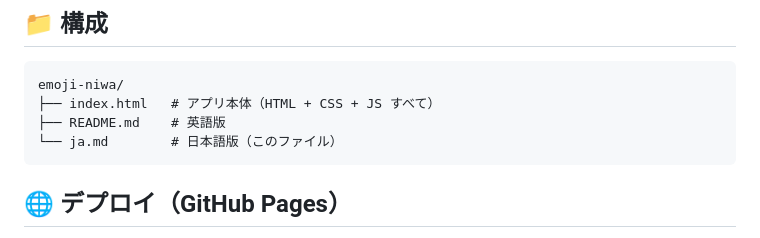
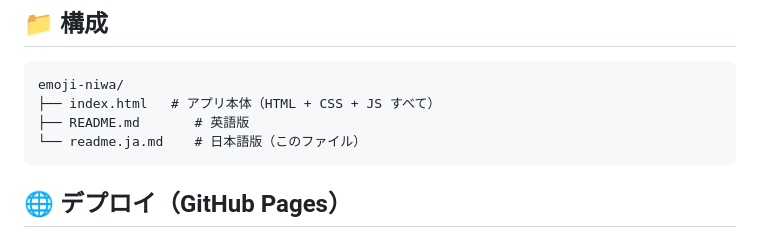
Before and after one commit to 0x5da3/emoji-niwa, a Markdown page: readme.ja.md, the part around the change. Drawn GitHub-style.

````diff
--- a/ja.md
+++ b/readme.ja.md
@@ -63,8 +63,8 @@ python3 -m http.server 8000   # → http://localhost:8000
 ```
 emoji-niwa/
 ├── index.html   # アプリ本体（HTML + CSS + JS すべて）
-├── README.md    # 英語版
-└── ja.md        # 日本語版（このファイル）
+├── README.md       # 英語版
+└── readme.ja.md    # 日本語版（このファイル）
 ```
 
 ## 🌐 デプロイ（GitHub Pages）
````
Also changed, not shown: README.md (+3 -3 lines).
